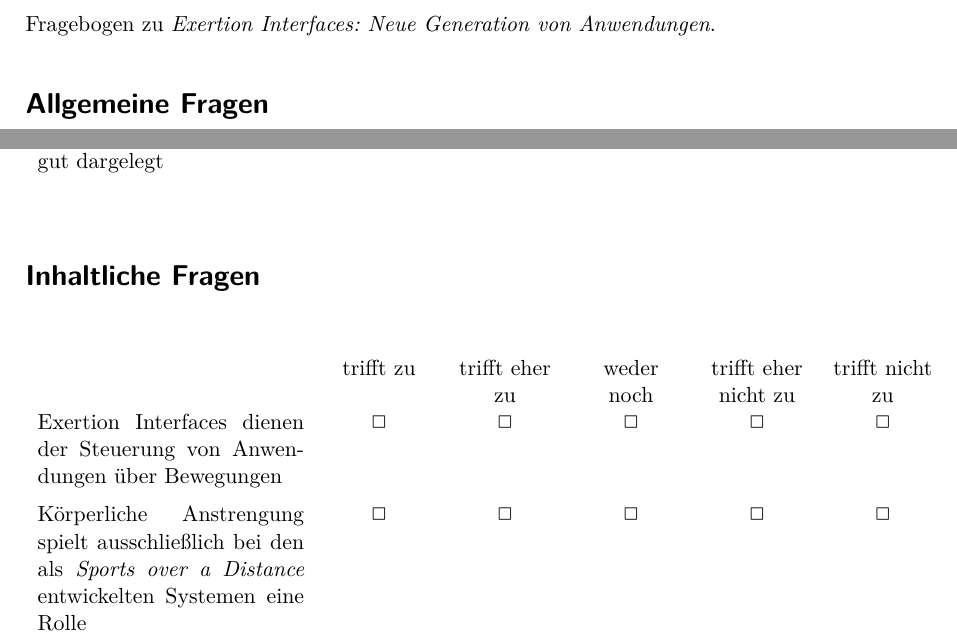
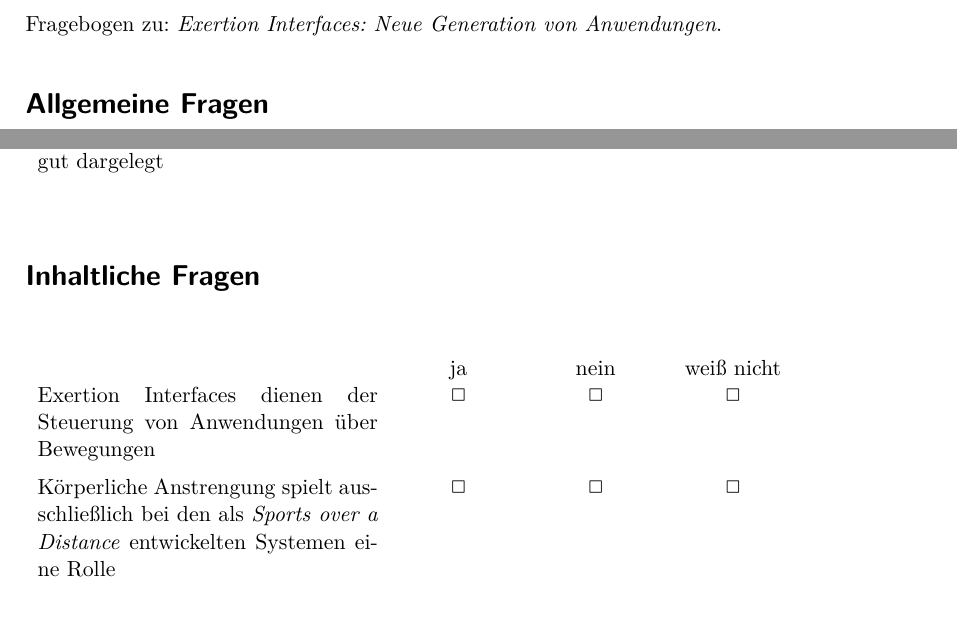
Before and after one commit to fleckb/forschungsmethoden, a LaTeX problem sheet (uebung-4/fragebogen-5.tex): two parts of the page, joined at a grey line, cut so that both start at the same text, the shorter picture padded with empty space. Compiled offline with pdfLaTeX; an older LaTeX class or package is replaced by its successor.

Commit message:
modified fragebogen 5 - inhaltliche fragen

```diff
--- a/uebung-4/fragebogen-5.tex
+++ b/uebung-4/fragebogen-5.tex
@@ -2,16 +2,16 @@
 
 \begin{document}
 
-Fragebogen zu \emph{Exertion Interfaces: Neue Generation von Anwendungen}.
+Fragebogen zu: \emph{Exertion Interfaces: Neue Generation von Anwendungen}.
 
 \input{fragebogen-basis}
 
 \section*{Inhaltliche Fragen} % (fold)
 \label{inhaltliche_fragen}
 
-\vertikalblockfive{trifft zu}{trifft eher zu}{weder noch}{trifft eher nicht zu}{trifft nicht zu}{
-\blocktextfive{Exertion Interfaces dienen der Steuerung von Anwendungen über Bewegungen }
-\blocktextfive{Körperliche Anstrengung spielt ausschließlich bei den als \emph{Sports over a Distance} entwickelten Systemen eine Rolle}}
+\vertikalblockthree{ja}{nein}{weiß nicht}{
+\blocktextthree{Exertion Interfaces dienen der Steuerung von Anwendungen über Bewegungen}
+\blocktextthree{Körperliche Anstrengung spielt ausschließlich bei den als \emph{Sports over a Distance} entwickelten Systemen eine Rolle}}
 
 % inhaltliche_fragen (end)
 
```
Also changed, not shown: uebung-4/fragebogen-5.pdf.
